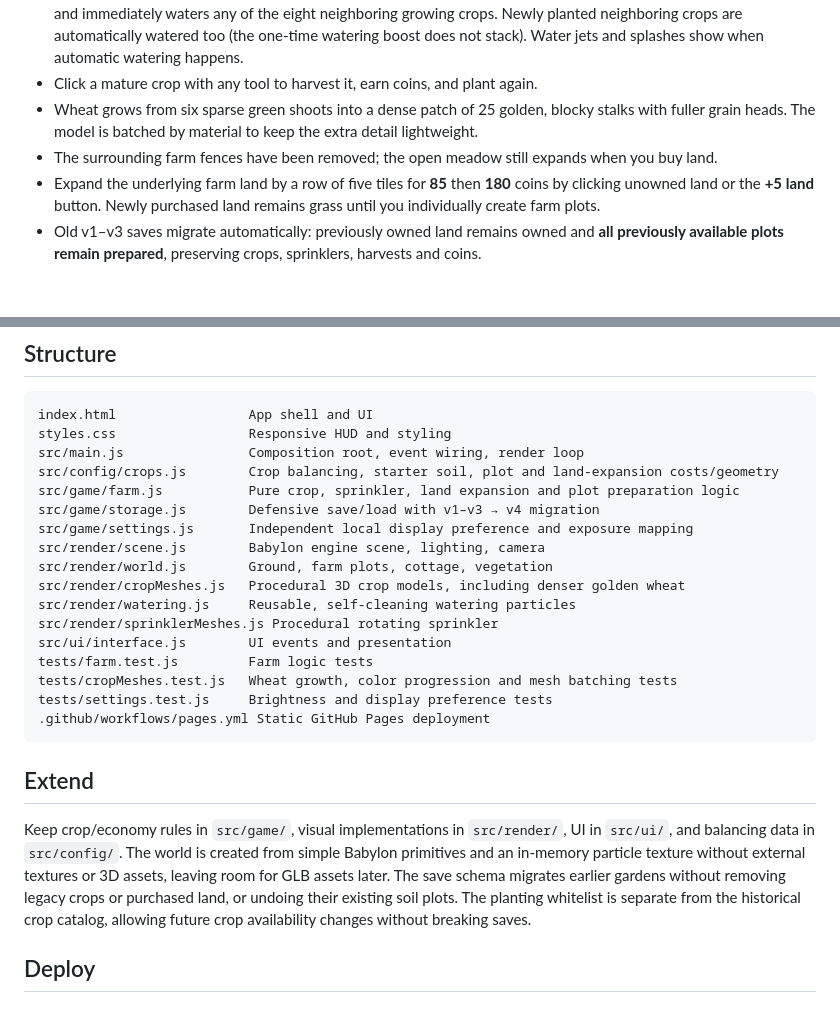
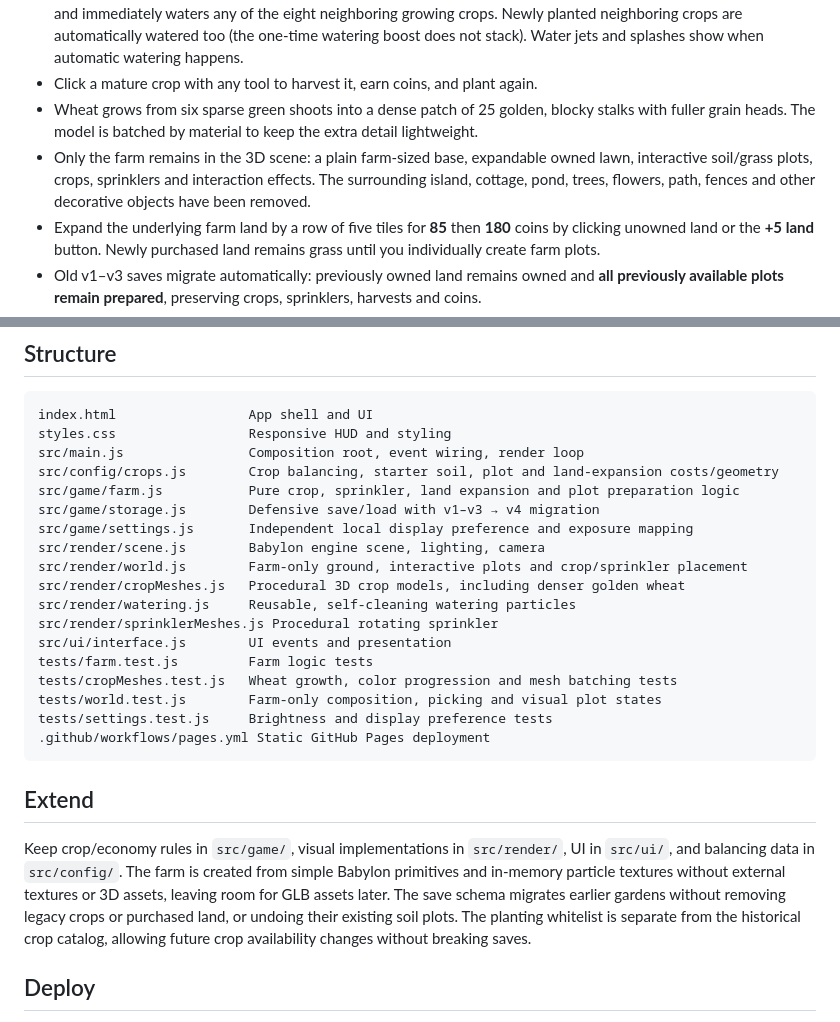
Before and after one commit to JonatanNorrby/farmy, a Markdown page: README.md, 2 parts joined by grey strips. Rendered like a GitHub page; blank space fills up the shorter version.

Commit message:
Document stripped-back farm-only world and composition regression tests (#10)

````diff
--- a/README.md
+++ b/README.md
@@ -10,7 +10,7 @@ A cozy, isometric 3D farming prototype built with Babylon.js and plain HTML/CSS/
 - Choose **Sprinkler** (key **3**) and place it on an empty prepared soil plot for **36 coins**. It permanently occupies that plot and immediately waters any of the eight neighboring growing crops. Newly planted neighboring crops are automatically watered too (the one-time watering boost does not stack). Water jets and splashes show when automatic watering happens.
 - Click a mature crop with any tool to harvest it, earn coins, and plant again.
 - Wheat grows from six sparse green shoots into a dense patch of 25 golden, blocky stalks with fuller grain heads. The model is batched by material to keep the extra detail lightweight.
-- The surrounding farm fences have been removed; the open meadow still expands when you buy land.
+- Only the farm remains in the 3D scene: a plain farm-sized base, expandable owned lawn, interactive soil/grass plots, crops, sprinklers and interaction effects. The surrounding island, cottage, pond, trees, flowers, path, fences and other decorative objects have been removed.
 - Expand the underlying farm land by a row of five tiles for **85** then **180** coins by clicking unowned land or the **+5 land** button. Newly purchased land remains grass until you individually create farm plots.
 - Old v1–v3 saves migrate automatically: previously owned land remains owned and **all previously available plots remain prepared**, preserving crops, sprinklers, harvests and coins.
 - Progress is automatically saved to this browser (localStorage). Crops also grow while the page is closed.
@@ -36,19 +36,20 @@ src/game/farm.js           Pure crop, sprinkler, land expansion and plot prepara
 src/game/storage.js        Defensive save/load with v1–v3 → v4 migration
 src/game/settings.js       Independent local display preference and exposure mapping
 src/render/scene.js        Babylon engine scene, lighting, camera
-src/render/world.js        Ground, farm plots, cottage, vegetation
+src/render/world.js        Farm-only ground, interactive plots and crop/sprinkler placement
 src/render/cropMeshes.js   Procedural 3D crop models, including denser golden wheat
 src/render/watering.js     Reusable, self-cleaning watering particles
 src/render/sprinklerMeshes.js Procedural rotating sprinkler
 src/ui/interface.js        UI events and presentation
 tests/farm.test.js         Farm logic tests
 tests/cropMeshes.test.js   Wheat growth, color progression and mesh batching tests
+tests/world.test.js        Farm-only composition, picking and visual plot states
 tests/settings.test.js     Brightness and display preference tests
 .github/workflows/pages.yml Static GitHub Pages deployment
 ```
 
 ## Extend
-Keep crop/economy rules in `src/game/`, visual implementations in `src/render/`, UI in `src/ui/`, and balancing data in `src/config/`. The world is created from simple Babylon primitives and an in-memory particle texture without external textures or 3D assets, leaving room for GLB assets later. The save schema migrates earlier gardens without removing legacy crops or purchased land, or undoing their existing soil plots. The planting whitelist is separate from the historical crop catalog, allowing future crop availability changes without breaking saves.
+Keep crop/economy rules in `src/game/`, visual implementations in `src/render/`, UI in `src/ui/`, and balancing data in `src/config/`. The farm is created from simple Babylon primitives and in-memory particle textures without external textures or 3D assets, leaving room for GLB assets later. The save schema migrates earlier gardens without removing legacy crops or purchased land, or undoing their existing soil plots. The planting whitelist is separate from the historical crop catalog, allowing future crop availability changes without breaking saves.
 
 ## Deploy
 Go to **Settings → Pages → Build and deployment** and set source to **GitHub Actions** (once, if not already enabled). Pushes to `main` trigger `Deploy Farmy to Pages`. The site is expected at https://jonatannorrby.github.io/farmy/.
````
